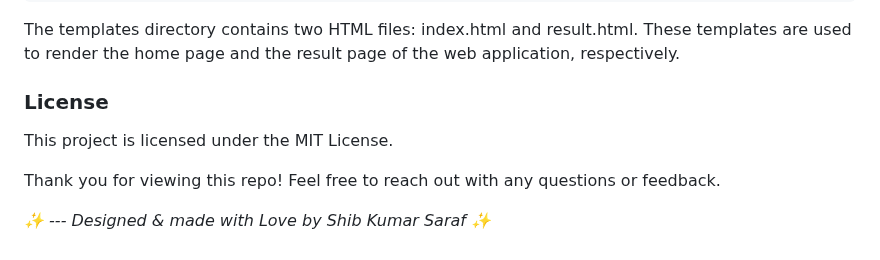
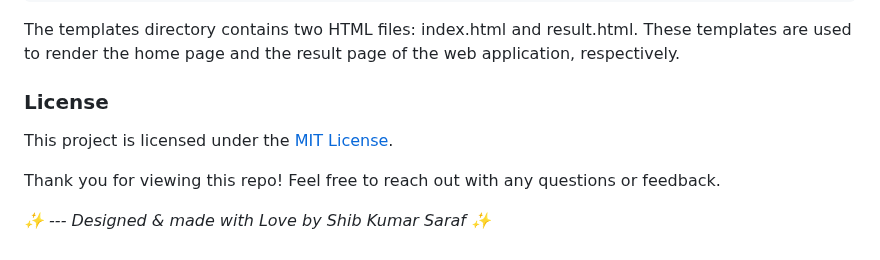
Before and after one commit to shib1111111/News_Category_Classifier, a Markdown page: README.md, the part around the change. GitHub-like rendering.

````diff
--- a/README.md
+++ b/README.md
@@ -194,8 +194,9 @@ The model trained using the News Classifier achieves an impressive accuracy of _
 ```
 The templates directory contains two HTML files: index.html and result.html. These templates are used to render the home page and the result page of the web application, respectively.
 
-### **License**
-This project is licensed under the MIT License.
+### License
+
+This project is licensed under the [MIT License](LICENSE).
 
 Thank you for viewing this repo! Feel free to reach out with any questions or feedback.
 
````
